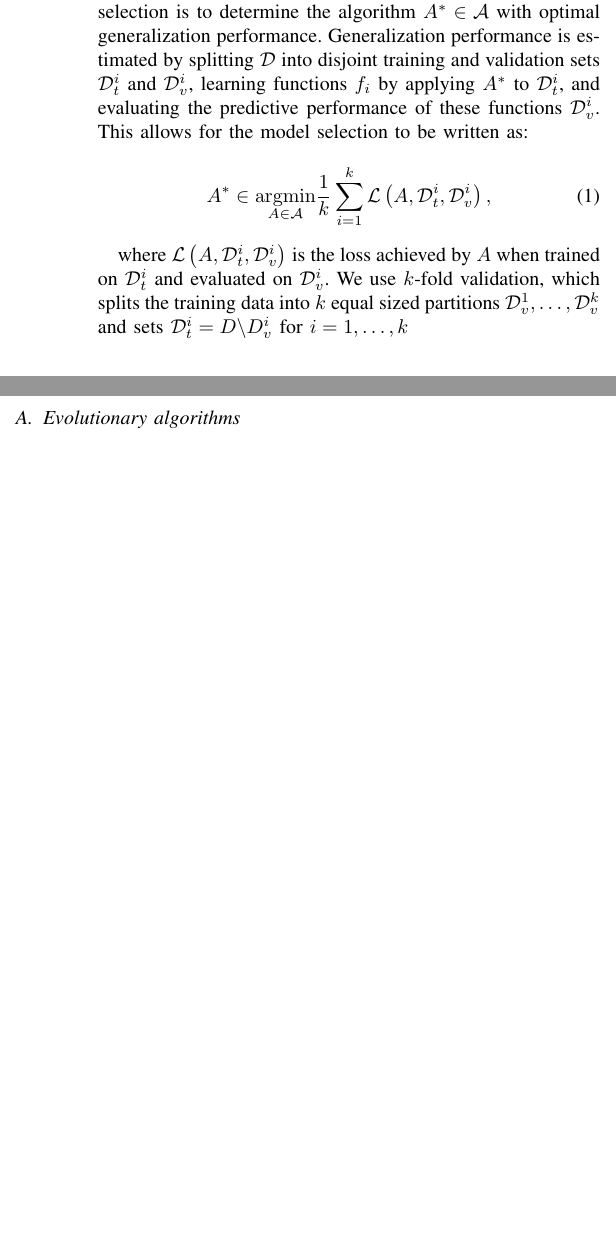
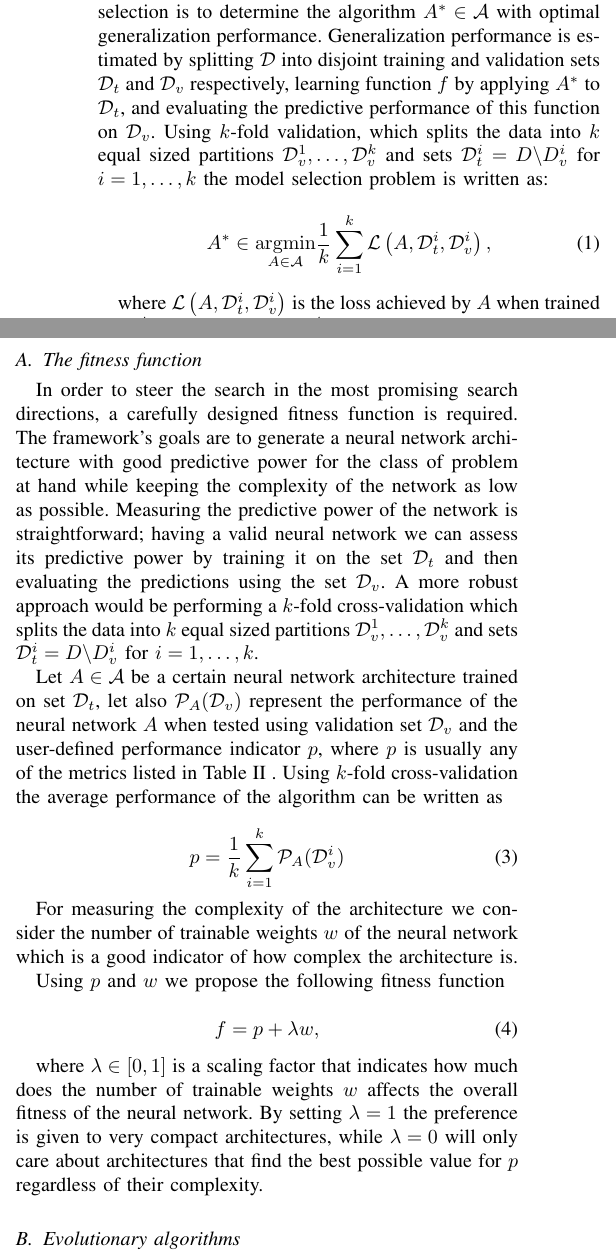
Before and after one commit to dlaredo/automatic_model_selection, a LaTeX paper (Paper/model_selection_ieee.tex): two parts of the columns of pages 2 and 3 of 5, joined at a grey line, cut so that both start at the same text, the shorter picture padded with empty space. Compiled offline with pdfLaTeX.

Commit message:
Adding information regarding the fitness function

```diff
--- a/Paper/model_selection_ieee.tex
+++ b/Paper/model_selection_ieee.tex
@@ -510,13 +510,13 @@ In this section we introduce and formally describe the model selection problem,
 
 \subsection{Model selection}
 
-Given a set of learning algorithms $\mathcal{A}$ and a limited amount of training data $\mathcal{D} = \{ (\mathbf{x_1}, \mathbf{y_1}, \ldots \mathbf{x_n}, \mathbf{y_n}) \}$, the goal of model selection is to determine the algorithm $A^* \in \mathcal{A}$ with optimal generalization performance. Generalization performance is estimated by splitting $\mathcal{D}$ into disjoint training and validation sets $\mathcal{D}^{i}_{t}$ and $\mathcal{D}^{i}_{v}$, learning functions $f_i$ by applying $A^*$ to $\mathcal{D}^{i}_{t}$, and evaluating the predictive performance of these functions $\mathcal{D}^{i}_{v}$. This allows for the model selection to be written as:
+Given a set of learning algorithms $\mathcal{A}$ and a limited amount of training data $\mathcal{D} = \{ (\mathbf{x_1}, \mathbf{y_1}, \ldots \mathbf{x_n}, \mathbf{y_n}) \}$, the goal of model selection is to determine the algorithm $A^* \in \mathcal{A}$ with optimal generalization performance. Generalization performance is estimated by splitting $\mathcal{D}$ into disjoint training and validation sets $\mathcal{D}_{t}$ and $\mathcal{D}_{v}$ respectively, learning function $f$ by applying $A^*$ to $\mathcal{D}_{t}$, and evaluating the predictive performance of this function on $\mathcal{D}_{v}$. Using $k$-fold validation, which splits the data into $k$ equal sized partitions $ \mathcal{D}^{1}_{v}, \ldots,  \mathcal{D}^{k}_{v}$ and sets $ \mathcal{D}^{i}_{t} =  D \backslash D^{i}_{v}$ for $i = 1, \ldots, k$ the model selection problem is written as:
 
 \begin{equation}
 A^* \in \underset{A \in \mathcal{A}}{\operatorname{argmin}} \frac{1}{k} \sum_{i=1}^{k} \mathcal{L} \left( A, \mathcal{D}^{i}_{t},  \mathcal{D}^{i}_{v} \right),
 \end{equation}
 
-where $ \mathcal{L} \left( A, \mathcal{D}^{i}_{t},  \mathcal{D}^{i}_{v} \right) $ is the loss achieved by $A$ when trained on $\mathcal{D}^{i}_{t}$ and evaluated on $\mathcal{D}^{i}_{v}$. We use $k$-fold validation, which splits the training data into $k$ equal sized partitions $ \mathcal{D}^{1}_{v}, \ldots,  \mathcal{D}^{k}_{v}$ and sets $ \mathcal{D}^{i}_{t} =  D \backslash D^{i}_{v}$ for $i = 1, \ldots, k$
+where $ \mathcal{L} \left( A, \mathcal{D}^{i}_{t},  \mathcal{D}^{i}_{v} \right) $ is the loss achieved by $A$ when trained on $\mathcal{D}^{i}_{t}$ and evaluated on $\mathcal{D}^{i}_{v}$.
 
 \subsection{Hyperparameter optimization}
 
@@ -576,6 +576,28 @@ We say that a neural network architecture is \textit{valid} if it complies with
 \item The last layer is always a fully connected layer with either a softmax activation function for classification or a linear activation function for regression problems
 \end{itemize}
 
+\subsection{The fitness function}
+
+In order to steer the search in the most promising search directions, a carefully designed fitness function is required. The framework's goals are to generate a neural network architecture with good predictive power for the class of problem at hand while keeping the complexity of the network as low as possible. Measuring the predictive power of the network is straightforward; having a valid neural network we can assess its predictive power by training it on the set $\mathcal{D}_{t}$ and then evaluating the predictions using the set $\mathcal{D}_{v}$. A more robust approach would be performing a $k$-fold cross-validation which splits the data into $k$ equal sized partitions $ \mathcal{D}^{1}_{v}, \ldots,  \mathcal{D}^{k}_{v}$ and sets $ \mathcal{D}^{i}_{t} =  D \backslash D^{i}_{v}$ for $i = 1, \ldots, k$.
+
+Let $A \in \mathcal{A}$ be a certain neural network architecture trained on set $\mathcal{D}_{t}$, let also $\mathcal{P}_{A}(\mathcal{D}_{v})$ represent the performance of the neural network $A$ when tested using validation set $\mathcal{D}_{v}$ and the user-defined performance indicator $p$, where $p$ is usually any of the metrics listed in Table \ref{table:performance_metrics} . Using $k$-fold cross-validation the average performance of the algorithm can be written as
+
+\begin{equation}
+p = \frac{1}{k} \sum_{i=1}^{k}  \mathcal{P}_{A}(\mathcal{D}^{i}_{v})
+\label{eq:performance_crossval}
+\end{equation}
+
+For measuring the complexity of the architecture we consider the number of trainable weights $w$ of the neural network which is a good indicator of how complex the architecture is.
+
+Using $p$ and $w$ we propose the following fitness function
+
+\begin{equation}
+f = p + \lambda w,
+\label{eq:fitness_function}
+\end{equation}
+
+where $\lambda \in [0,1]$ is a scaling factor that indicates how much does the number of trainable weights $w$ affects the overall fitness of the neural network. By setting $\lambda = 1$ the preference is given to very compact architectures, while $\lambda = 0$ will only care about architectures that find the best possible value for $p$ regardless of their complexity.
+
 \subsection{Evolutionary algorithms}
 
 The main part of the framework consists of an evolutionary algorithm, evolutionary algorithms (EAs) are a family of methods for optimization problems. The methods do not make any assumptions about the problem, treating it as a black box that merely provides a measure of quality given a candidate solution. Furthermore, EAs do not require the gradient when searching for optimal solutions, making them very suitable for applications such as neural networks.
```
Also changed, not shown: Paper/midterm_report.pdf (added), Paper/model_selection_ieee.pdf (deleted), Paper/model_selection_ieee.tex (25 more changed lines).
